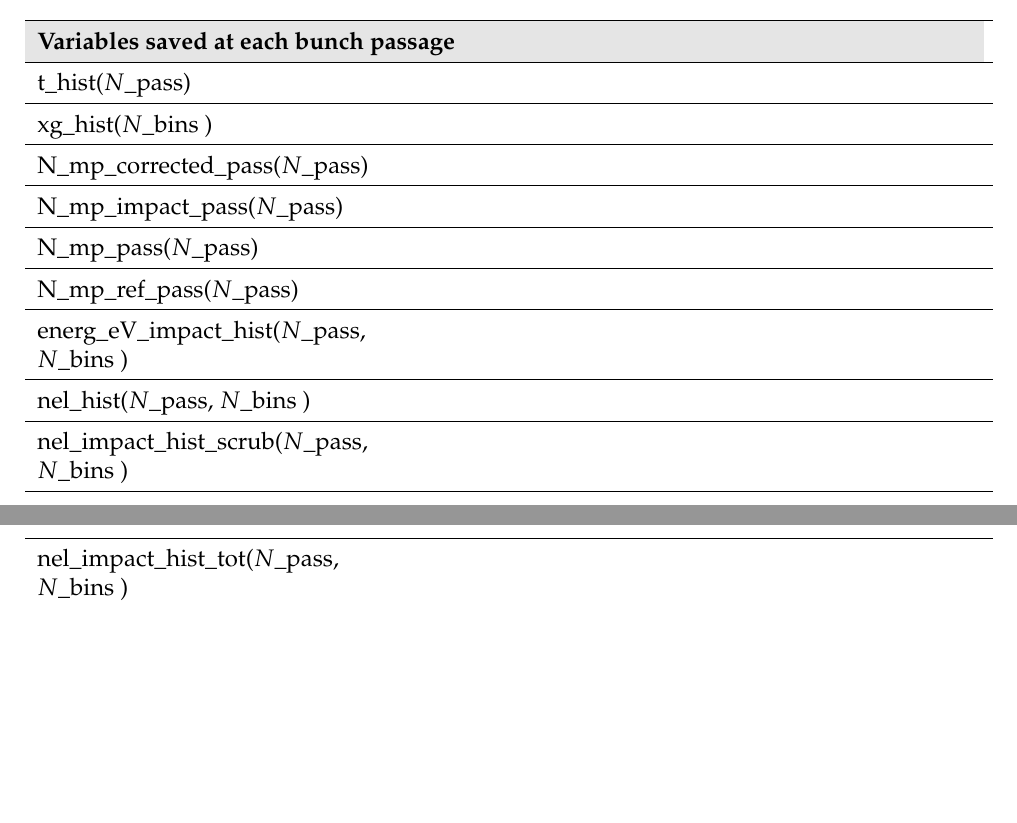
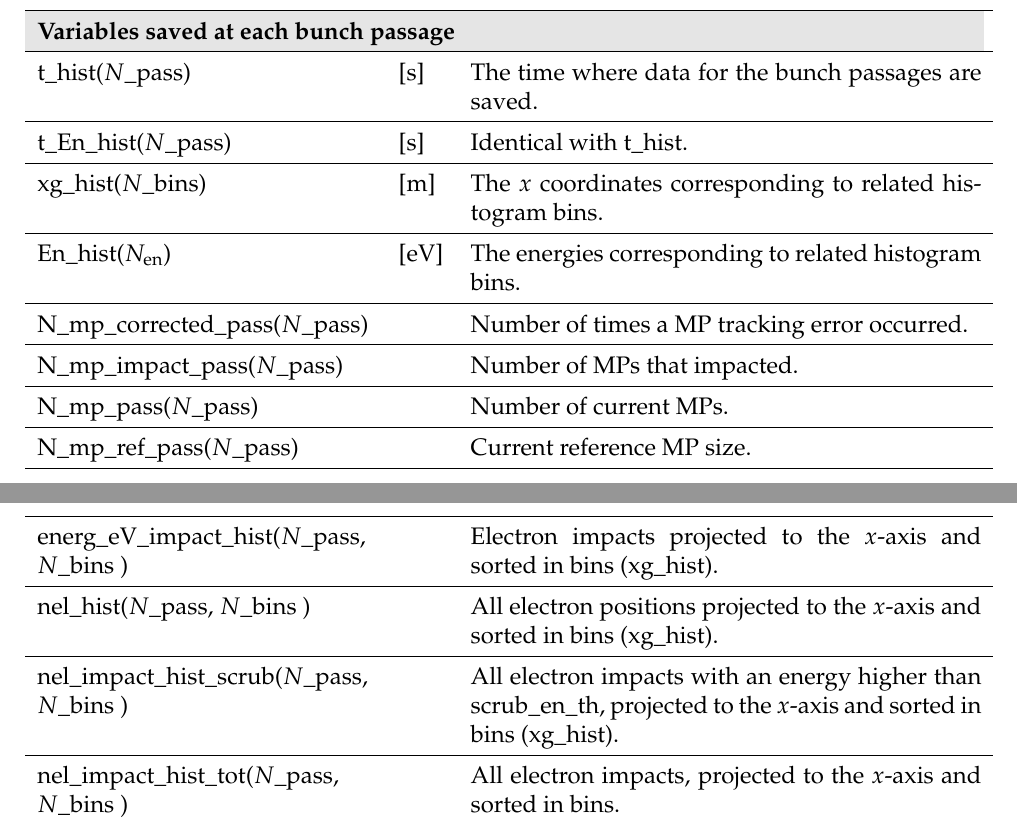
Before and after one commit to PyCOMPLETE/PyECLOUD, a LaTeX document (doc/reference/src/reference.tex): two parts of pages 16 and 17 of 37 before the commit and two parts of pages 16 and 17 of 38 after it, joined at a grey line, cut so that both start at the same text, the shorter picture padded with empty space. Compiled offline with pdfLaTeX.

Commit message:
updated reference.pdf

```diff
--- a/doc/reference/src/reference.tex
+++ b/doc/reference/src/reference.tex
@@ -613,15 +615,16 @@ Defining $N\_{\mathrm{pass}}$ the number of bunch passages and $N\_{\mathrm{bins
     \rowcolor{Gray}\multicolumn{3}{p{.97\textwidth}}{
     \textbf{Variables saved at each bunch passage}}
     \\\hline
-    t\_hist($N\_{\mathrm{pass}}$) & & \\\hline
-    xg\_hist($N\_{\mathrm{bins}}$ ) & & \\\hline
-    N\_mp\_corrected\_pass($N\_{\mathrm{pass}}$) & & \\\hline
-    N\_mp\_impact\_pass($N\_{\mathrm{pass}}$) & & \\\hline
-    N\_mp\_pass($N\_{\mathrm{pass}}$) & & \\\hline
-    N\_mp\_ref\_pass($N\_{\mathrm{pass}}$) & & \\\hline
-    energ\_eV\_impact\_hist($N\_{\mathrm{pass}}$, $N\_{\mathrm{bins}}$ ) & & \\\hline
-    nel\_hist($N\_{\mathrm{pass}}$, $N\_{\mathrm{bins}}$ ) & & \\\hline
-    nel\_impact\_hist\_scrub($N\_{\mathrm{pass}}$, $N\_{\mathrm{bins}}$ ) & & \\\hline
-    nel\_impact\_hist\_tot($N\_{\mathrm{pass}}$, $N\_{\mathrm{bins}}$ ) & & \\\hline
- & & \\\hline
+    t\_hist($N\_{\mathrm{pass}}$) & [s] & The time where data for the bunch passages are saved.\\\hline
+    t\_En\_hist($N\_{\mathrm{pass}}$) & [s] & Identical with t\_hist.\\\hline
+    xg\_hist($N\_{\mathrm{bins}}$) & [m] & The $x$ coordinates corresponding to related histogram bins.\\\hline
+    En\_hist($N_\mathrm{en}$) & [eV] & The energies corresponding to related histogram bins. \\\hline
+    N\_mp\_corrected\_pass($N\_{\mathrm{pass}}$) & & Number of times a MP tracking error occurred. \\\hline
+    N\_mp\_impact\_pass($N\_{\mathrm{pass}}$) & & Number of MPs that impacted. \\\hline
+    N\_mp\_pass($N\_{\mathrm{pass}}$) & & Number of current MPs.\\\hline
+    N\_mp\_ref\_pass($N\_{\mathrm{pass}}$) & & Current reference MP size.\\\hline
+    energ\_eV\_impact\_hist($N\_{\mathrm{pass}}$, $N\_{\mathrm{bins}}$ ) & & Electron impacts projected to the $x$-axis and sorted in bins (xg\_hist).\\\hline
+    nel\_hist($N\_{\mathrm{pass}}$, $N\_{\mathrm{bins}}$ ) & & All electron positions projected to the $x$-axis and sorted in bins (xg\_hist).\\\hline
+    nel\_impact\_hist\_scrub($N\_{\mathrm{pass}}$, $N\_{\mathrm{bins}}$ ) & & All electron impacts with an energy higher than scrub\_en\_th, projected to the $x$-axis and sorted in bins (xg\_hist).\\\hline
+    nel\_impact\_hist\_tot($N\_{\mathrm{pass}}$, $N\_{\mathrm{bins}}$ ) & & All electron impacts, projected to the $x$-axis and sorted in bins.\\\hline
 \end{longtable}
@@ -628,3 +655,5 @@ Defining $N\_{\mathrm{pass}}$ the number of bunch passages and $N\_{\mathrm{bins
+\end{longtable}
+
 
 Example plots, for one of the simulations in the PyECLOUD test suite, are produced by the script:
 
```
Also changed, not shown: doc/reference/reference.pdf, doc/reference/src/reference.tex (28 more changed lines), 1 other file.
